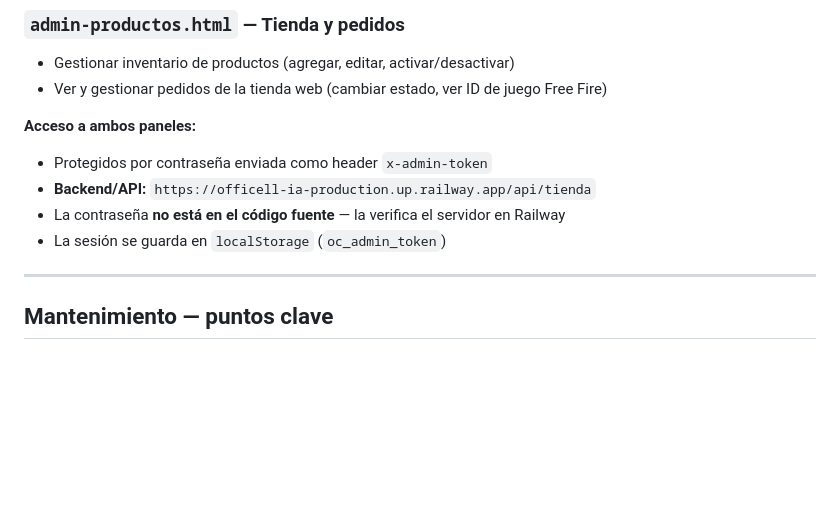
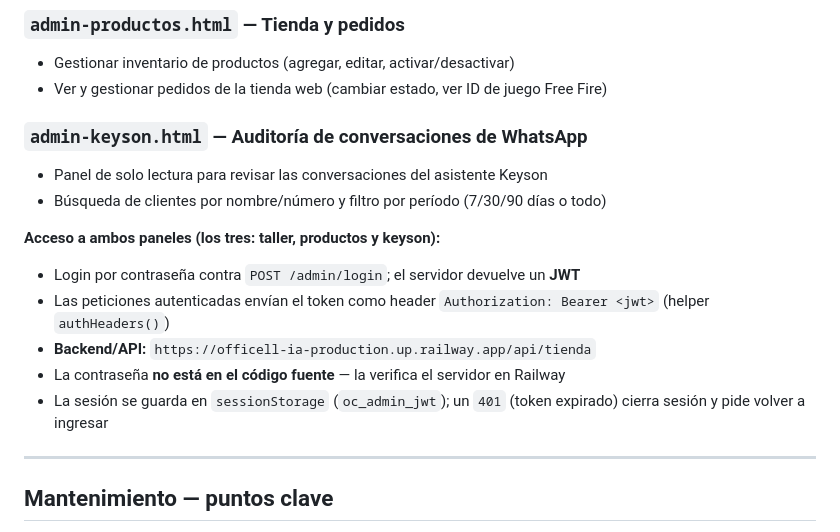
Before and after one commit to officell-hn/officell-hn.github.io, a Markdown page: README.md, the part around the change. GitHub-like rendering; blank space fills up the shorter version.

```diff
--- a/README.md
+++ b/README.md
@@ -109,11 +109,16 @@ No hay dependencias que instalar. Los cambios en `main` se publican solos en Git
 - Gestionar inventario de productos (agregar, editar, activar/desactivar)
 - Ver y gestionar pedidos de la tienda web (cambiar estado, ver ID de juego Free Fire)
 
-**Acceso a ambos paneles:**
-- Protegidos por contraseña enviada como header `x-admin-token`
+### `admin-keyson.html` — Auditoría de conversaciones de WhatsApp
+- Panel de solo lectura para revisar las conversaciones del asistente Keyson
+- Búsqueda de clientes por nombre/número y filtro por período (7/30/90 días o todo)
+
+**Acceso a ambos paneles (los tres: taller, productos y keyson):**
+- Login por contraseña contra `POST /admin/login`; el servidor devuelve un **JWT**
+- Las peticiones autenticadas envían el token como header `Authorization: Bearer <jwt>` (helper `authHeaders()`)
 - **Backend/API:** `https://officell-ia-production.up.railway.app/api/tienda`
 - La contraseña **no está en el código fuente** — la verifica el servidor en Railway
-- La sesión se guarda en `localStorage` (`oc_admin_token`)
+- La sesión se guarda en `sessionStorage` (`oc_admin_jwt`); un `401` (token expirado) cierra sesión y pide volver a ingresar
 
 ---
 
```
Also changed, not shown: MEJORAS_WEB.md (+12 -1 lines), PROGRESO.md (+1 -0 lines).
